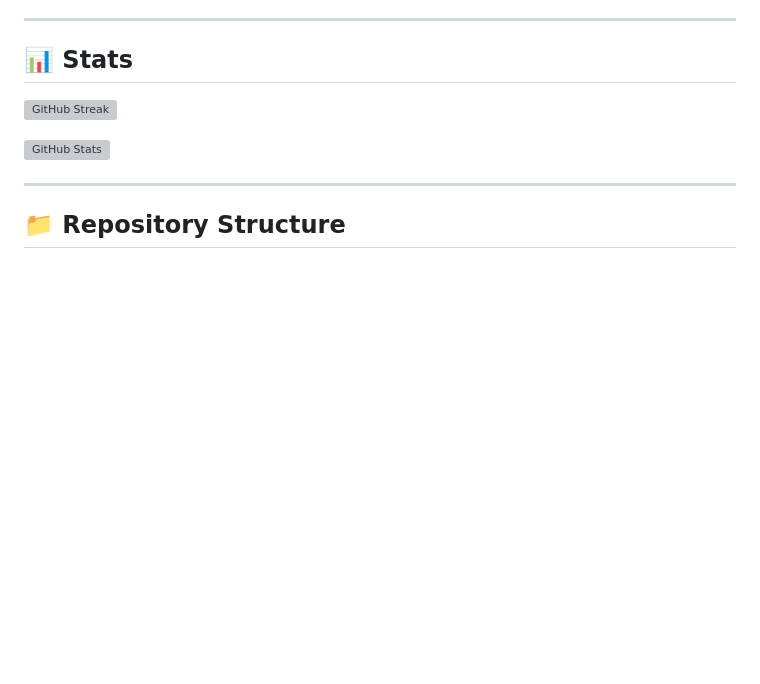
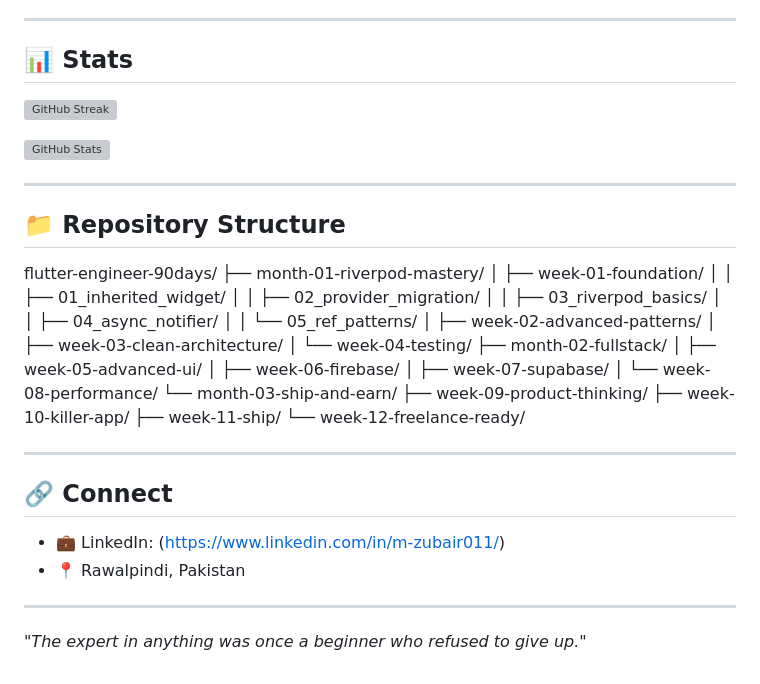
Before and after one commit to MuhammadZubair011/flutter-engineer-90days, a Markdown page: README.md, the part around the change. Drawn GitHub-style; blank space fills up the shorter version; grey boxes are pictures that could not be loaded.

Commit message:
Update README with repository structure and links
Added detailed repository structure and connection information.

```diff
--- a/README.md
+++ b/README.md
@@ -135,3 +135,36 @@ Cursor IDE · Claude AI
 ---
 
 ## 📁 Repository Structure
+flutter-engineer-90days/
+├── month-01-riverpod-mastery/
+│   ├── week-01-foundation/
+│   │   ├── 01_inherited_widget/
+│   │   ├── 02_provider_migration/
+│   │   ├── 03_riverpod_basics/
+│   │   ├── 04_async_notifier/
+│   │   └── 05_ref_patterns/
+│   ├── week-02-advanced-patterns/
+│   ├── week-03-clean-architecture/
+│   └── week-04-testing/
+├── month-02-fullstack/
+│   ├── week-05-advanced-ui/
+│   ├── week-06-firebase/
+│   ├── week-07-supabase/
+│   └── week-08-performance/
+└── month-03-ship-and-earn/
+├── week-09-product-thinking/
+├── week-10-killer-app/
+├── week-11-ship/
+└── week-12-freelance-ready/
+
+---
+
+## 🔗 Connect
+
+- 💼 LinkedIn: (https://www.linkedin.com/in/m-zubair011/)
+- 📍 Rawalpindi, Pakistan
+
+---
+
+*"The expert in anything was once a beginner
+who refused to give up."*
```
